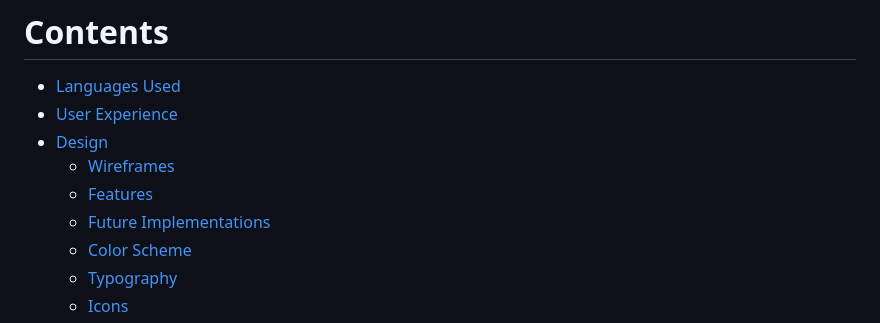
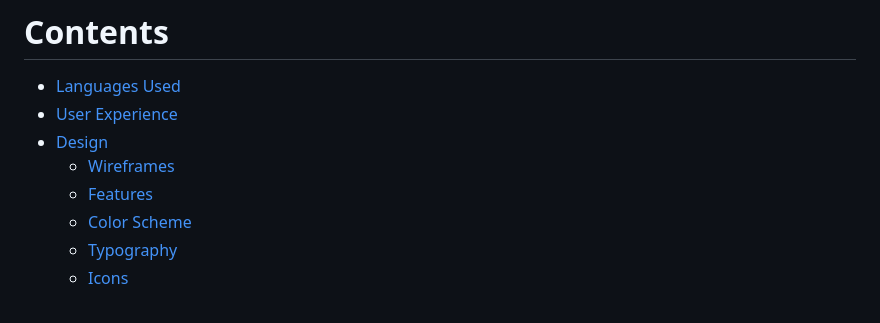
Before and after one commit to Tenda-M/project1-sweetwave, a Markdown page: README.md, the part around the change. GitHub-like rendering.

Commit message:
edit read me - remove unwanted text

```diff
--- a/README.md
+++ b/README.md
@@ -17,7 +17,6 @@ A live demo can be found [here.](https://tenda-m.github.io/project1-sweetwave/)
 * [Design](#design)
   * [Wireframes](#wireframes)
   * [Features](#features)
-  * [Future Implementations](#future-implementations)
   * [Color Scheme](#color-scheme)
   * [Typography](#typography)
   * [Icons](#icons)
```
